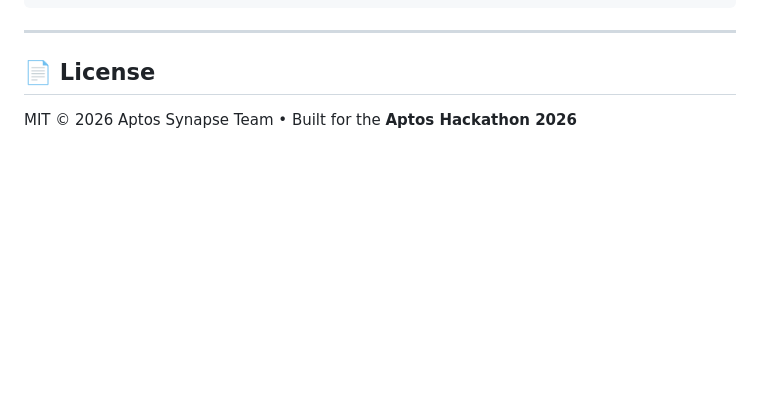
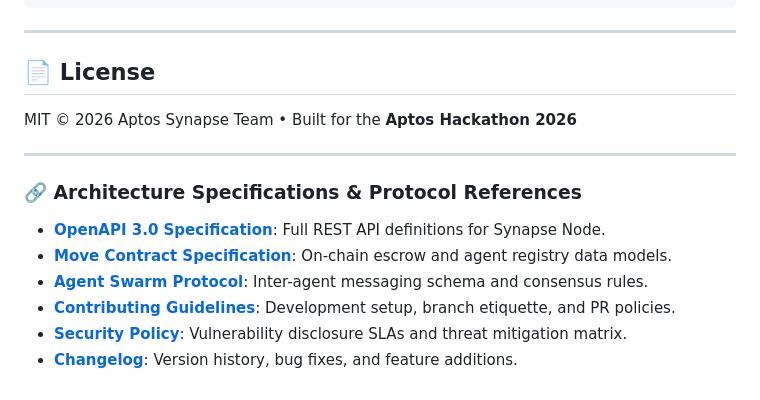
Before and after one commit to Dibya81/Aptos-Synapse, a Markdown page: README.md, the part around the change. Rendered like a GitHub page; blank space fills up the shorter version.

```diff
--- a/README.md
+++ b/README.md
@@ -320,3 +320,14 @@ aptos_hackathon/
 ## 📄 License
 
 MIT © 2026 Aptos Synapse Team • Built for the **Aptos Hackathon 2026**
+
+---
+
+### 🔗 Architecture Specifications & Protocol References
+
+- **[OpenAPI 3.0 Specification](docs/openapi.yaml)**: Full REST API definitions for Synapse Node.
+- **[Move Contract Specification](docs/MOVE_SPEC.md)**: On-chain escrow and agent registry data models.
+- **[Agent Swarm Protocol](docs/AGENT_PROTOCOL.md)**: Inter-agent messaging schema and consensus rules.
+- **[Contributing Guidelines](CONTRIBUTING.md)**: Development setup, branch etiquette, and PR policies.
+- **[Security Policy](SECURITY.md)**: Vulnerability disclosure SLAs and threat mitigation matrix.
+- **[Changelog](CHANGELOG.md)**: Version history, bug fixes, and feature additions.
```
Also changed, not shown: aptos-synapse/README.md (+11 -0 lines).
